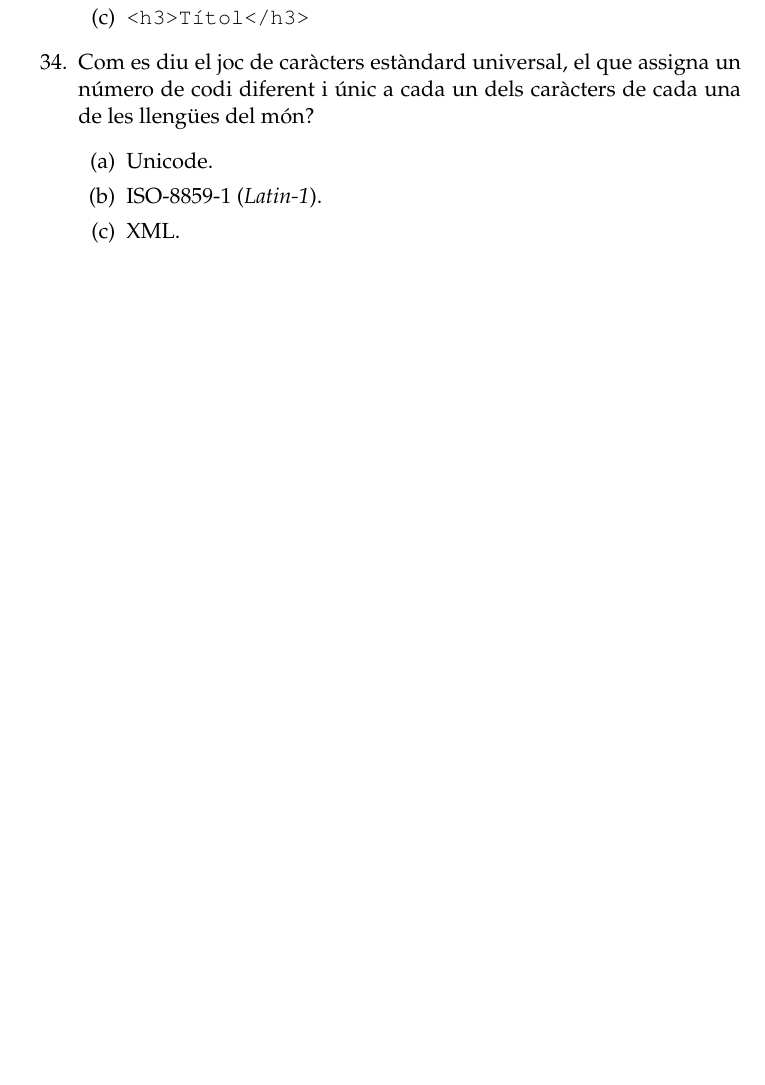
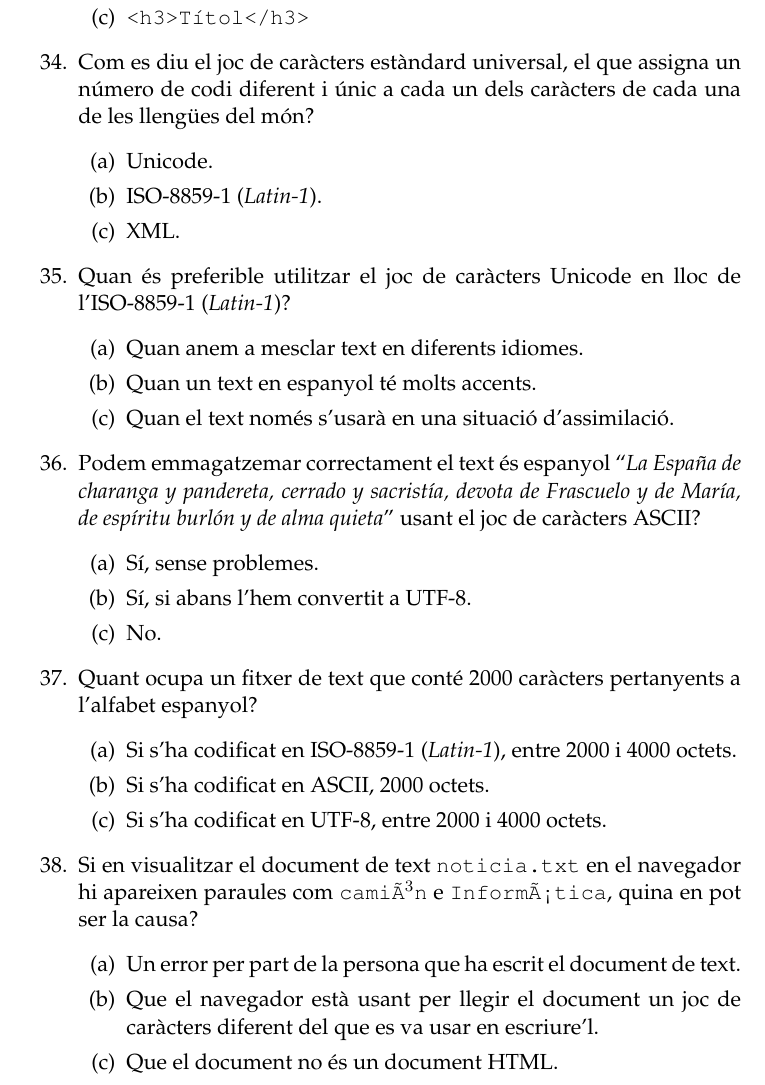
Before and after one commit to mlforcada/llibre-tecnol-trad, a LaTeX thesis (llibrett/llibrett.tex, which reads llibrett/textos-formats.tex): part of page 81 of 230 before the commit and part of page 81 of 232 after it, cut so that both start at the same text, the shorter picture padded with empty space. Compiled offline with pdfLaTeX.

Commit message:
Añadidas preguntas al capítulo 4

```diff
--- a/llibrett/textos-formats.tex
+++ b/llibrett/textos-formats.tex
@@ -1740,6 +1740,46 @@ persones discapacitades o en situacions especials.
   \item XML.
   \end{enumerate}
 
+\item Quan és preferible utilitzar el joc de caràcters Unicode en lloc
+  de l'ISO-8859-1 (\emph{Latin-1})?
+  \begin{enumerate}
+  \item Quan anem a mesclar text en diferents idiomes.
+  \item Quan un text en espanyol té molts accents.
+  \item Quan el text només s'usarà en una situació
+    d'assimilació.
+  \end{enumerate}
+
+\item Podem emmagatzemar correctament el text és espanyol ``\emph{La
+    España de charanga y pandereta, cerrado y sacristía, devota de
+    Frascuelo y de María, de espíritu burlón y de alma quieta}'' usant
+  el joc de caràcters ASCII?
+  \begin{enumerate}
+  \item Sí, sense problemes.
+  \item Sí, si abans l'hem convertit a UTF-8.
+  \item No.
+  \end{enumerate}
+
+\item Quant ocupa un fitxer de text que conté 2000 caràcters
+  pertanyents a l'alfabet espanyol?
+  \begin{enumerate}
+  \item Si s'ha codificat en ISO-8859-1 (\emph{Latin-1}), entre 2000 i
+    4000 octets.
+  \item Si s'ha codificat en ASCII, 2000 octets.
+  \item Si s'ha codificat en UTF-8, entre 2000 i 4000
+    octets.
+  \end{enumerate}
+
+\item Si en visualitzar el document de text \texttt{noticia.txt} en el
+  navegador hi apareixen paraules com \texttt{camiÃ\(^3\)n} e
+  \texttt{InformÃ¡tica}, quina en pot ser la causa?
+  \begin{enumerate}
+  \item Un error per part de la persona que ha escrit el document de
+    text.
+  \item Que el navegador està usant per llegir el document un joc de
+    caràcters diferent del que es va usar en escriure'l.
+  \item Que el document no és un document HTML.
+  \end{enumerate}
+
 \end{enumerate}
 
 \section{Solucions}
```
Also changed, not shown: llibrett/textos-formats.tex (5 more changed lines).
